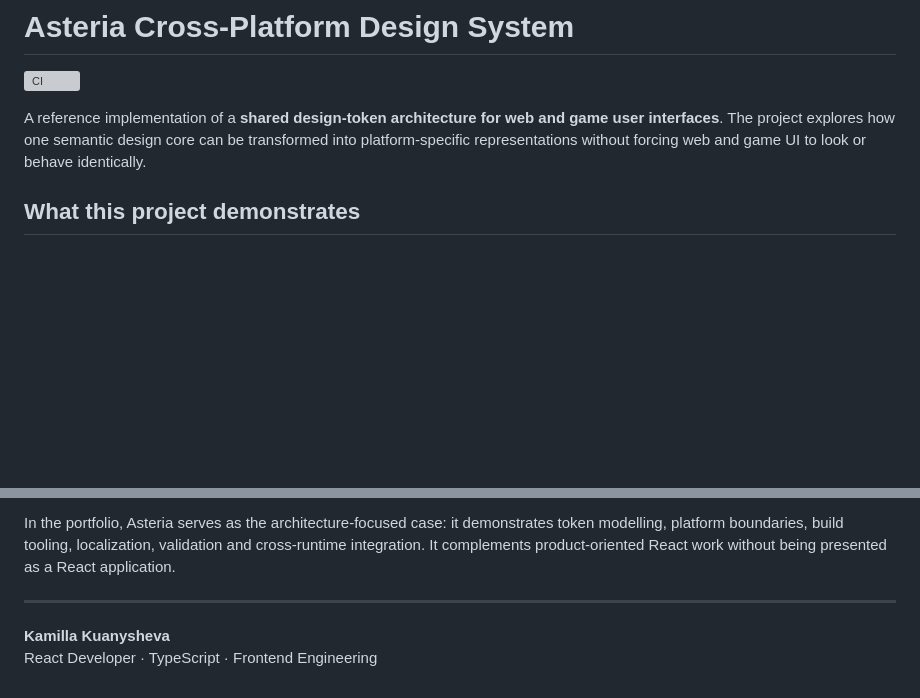
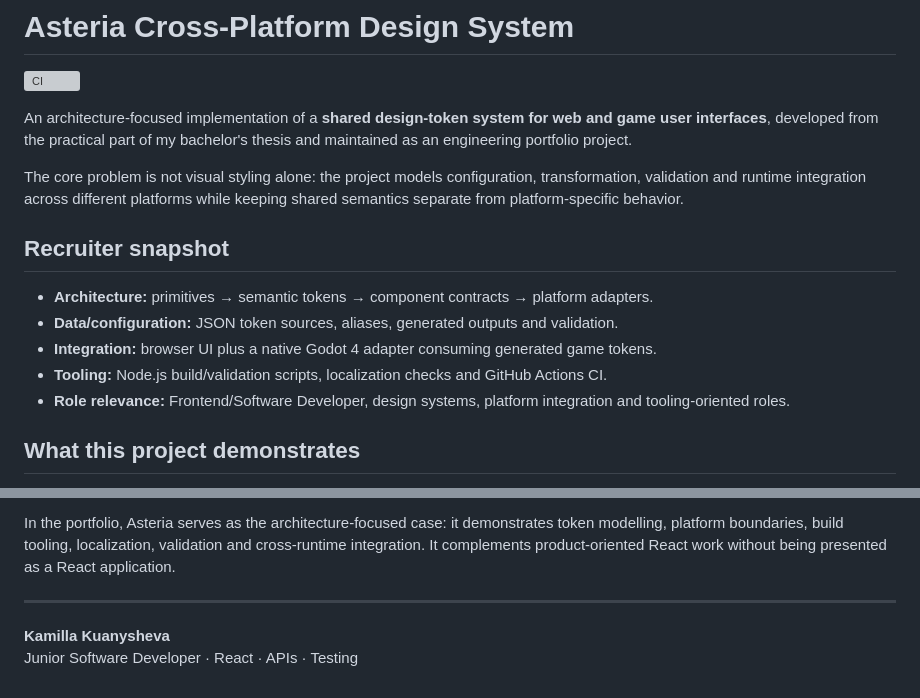
Before and after one commit to Kamilla29/asteria-design-system, a Markdown page: README.md, 2 parts joined by grey strips. Rendered like a GitHub page; blank space fills up the shorter version; grey boxes are pictures that could not be loaded.

Commit message:
Improve recruiter-facing project overview

```diff
--- a/README.md
+++ b/README.md
@@ -2,8 +2,17 @@
 
 [![CI](https://github.com/Kamilla29/asteria-design-system/actions/workflows/ci.yml/badge.svg)](https://github.com/Kamilla29/asteria-design-system/actions/workflows/ci.yml)
 
-A reference implementation of a **shared design-token architecture for web and game user interfaces**. The project explores how one semantic design core can be transformed into platform-specific representations without forcing web and game UI to look or behave identically.
+An architecture-focused implementation of a **shared design-token system for web and game user interfaces**, developed from the practical part of my bachelor's thesis and maintained as an engineering portfolio project.
 
+The core problem is not visual styling alone: the project models configuration, transformation, validation and runtime integration across different platforms while keeping shared semantics separate from platform-specific behavior.
+
+## Recruiter snapshot
+
+- **Architecture:** primitives → semantic tokens → component contracts → platform adapters.
+- **Data/configuration:** JSON token sources, aliases, generated outputs and validation.
+- **Integration:** browser UI plus a native Godot 4 adapter consuming generated game tokens.
+- **Tooling:** Node.js build/validation scripts, localization checks and GitHub Actions CI.
+- **Role relevance:** Frontend/Software Developer, design systems, platform integration and tooling-oriented roles.
 
 ## What this project demonstrates
 
@@ -193,4 +202,4 @@ In the portfolio, Asteria serves as the architecture-focused case: it demonstrat
 ---
 
 **Kamilla Kuanysheva**
-React Developer · TypeScript · Frontend Engineering
+Junior Software Developer · React · APIs · Testing
```
